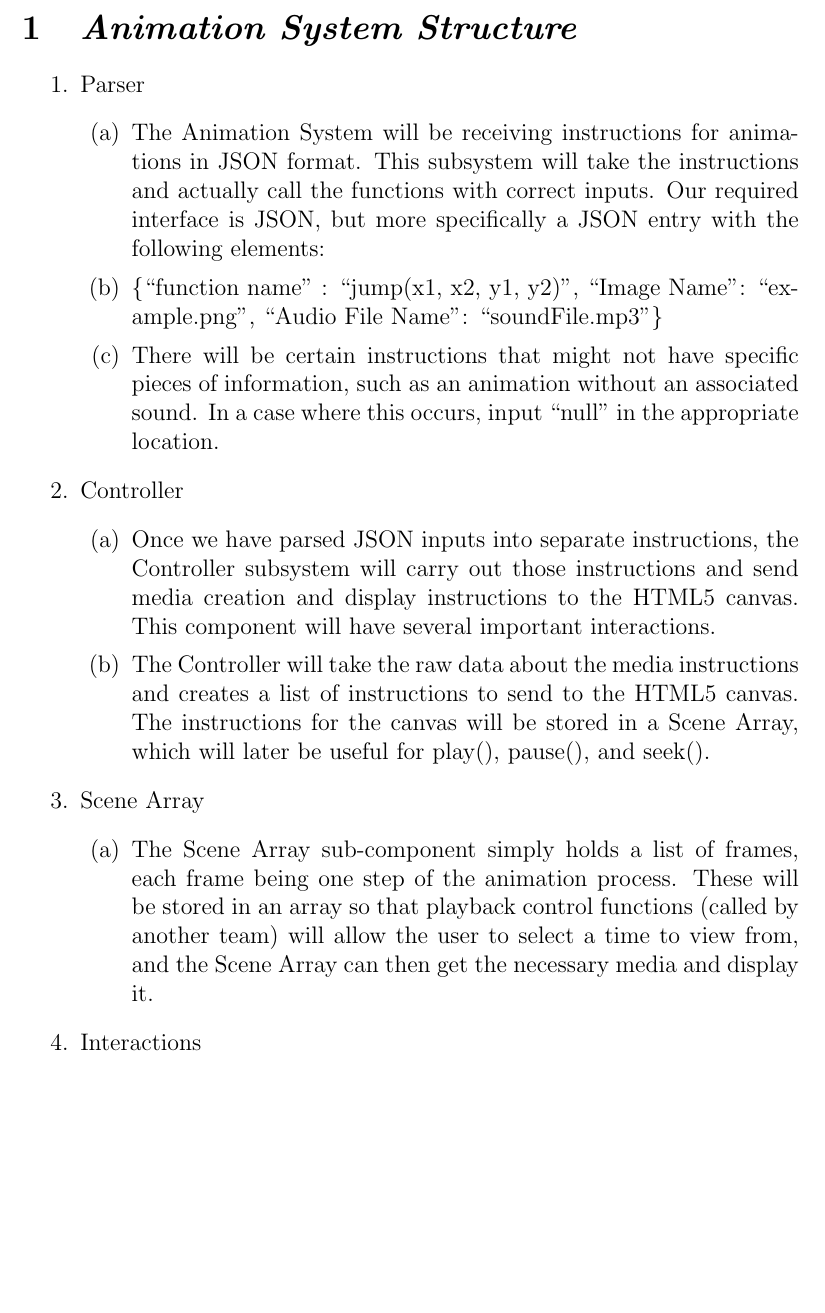
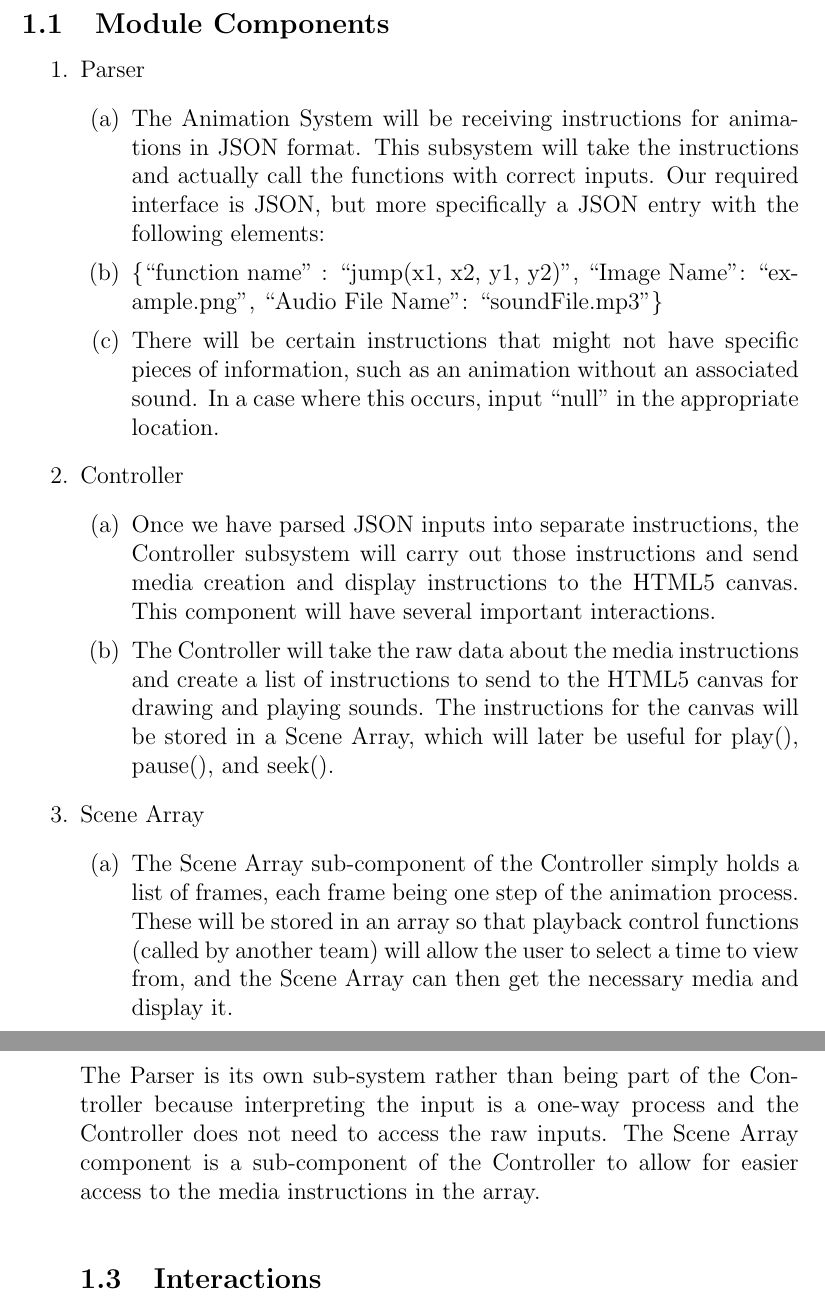
Before and after one commit to kcanfieldpugetsound/edith, a LaTeX document (ASReport.tex): part of page 2 of 5 before the commit and two parts of pages 2 and 3 of 5 after it, the two joined at a grey line, cut at the place of the change, the shorter picture padded with empty space. Compiled offline with pdfLaTeX.

Commit message:
adds design rationale

```diff
--- a/ASReport.tex
+++ b/ASReport.tex
@@ -23,26 +23,33 @@
 \end{titlepage}
 
 \section{\emph{Animation System Structure}}%Create a section for the introduction
+\subsection{Module Components}
 \begin{enumerate}
 \item Parser
 \begin{enumerate}
 \item The Animation System will be receiving instructions for animations in JSON format. This subsystem will take the instructions and actually call the functions with correct inputs. Our required interface is JSON, but more specifically a JSON entry with the following elements:
 \item \{``function name" : ``jump(x1, x2, y1, y2)", ``Image Name": ``example.png", ``Audio File Name": ``soundFile.mp3"\}
 \item There will be certain instructions that might not have specific pieces of information, such as an animation without an associated sound. In a case where this occurs, input ``null" in the appropriate location.
+
 \end{enumerate}
 
 \item Controller
 \begin{enumerate}
 \item Once we have parsed JSON inputs into separate instructions, the Controller subsystem will carry out those instructions and send media creation and display instructions to the HTML5 canvas. This component will have several important interactions.
-\item The Controller will take the raw data about the media instructions and creates a list of instructions to send to the HTML5 canvas. The instructions for the canvas will be stored in a Scene Array, which will later be useful for play(), pause(), and seek().
+\item The Controller will take the raw data about the media instructions and create a list of instructions to send to the HTML5 canvas for drawing and playing sounds. The instructions for the canvas will be stored in a Scene Array, which will later be useful for play(), pause(), and seek().
 \end{enumerate}
 
 \item Scene Array
 \begin{enumerate}
-\item The Scene Array sub-component simply holds a list of frames, each frame being one step of the animation process. These will be stored in an array so that playback control functions (called by another team) will allow the user to select a time to view from, and the Scene Array can then get the necessary media and display it.
+\item The Scene Array sub-component of the Controller simply holds a list of frames, each frame being one step of the animation process. These will be stored in an array so that playback control functions (called by another team) will allow the user to select a time to view from, and the Scene Array can then get the necessary media and display it.
 \end{enumerate}
 
-\item Interactions
+
+\noindent\subsection{Design Rationale}
+The Parser is its own sub-system rather than being part of the Controller because interpreting the input is a one-way process and the Controller does not need to access the raw inputs. The Scene Array component is a sub-component of the Controller to allow for easier access to the media instructions in the array.
+
+
+\noindent\subsection {Interactions}
 \begin{enumerate}
 \item The Animation System will have no direct interaction with the ``programmer" because the Animation System is a back-end module and is dependent on other frameworks and modules such as a canvas.
 \item The Animation System interacts with the Story Creator module, who feeds us the JSON instructions to be interpreted with the parser and carried out. It also interacts with the visual editor team, which will be providing the images, sounds, etc. to be used following the JSON instructions. Finally, we will be giving our output to the (some other team here) to be painted on the canvas.
```
Also changed, not shown: ASReport.pdf (added).
